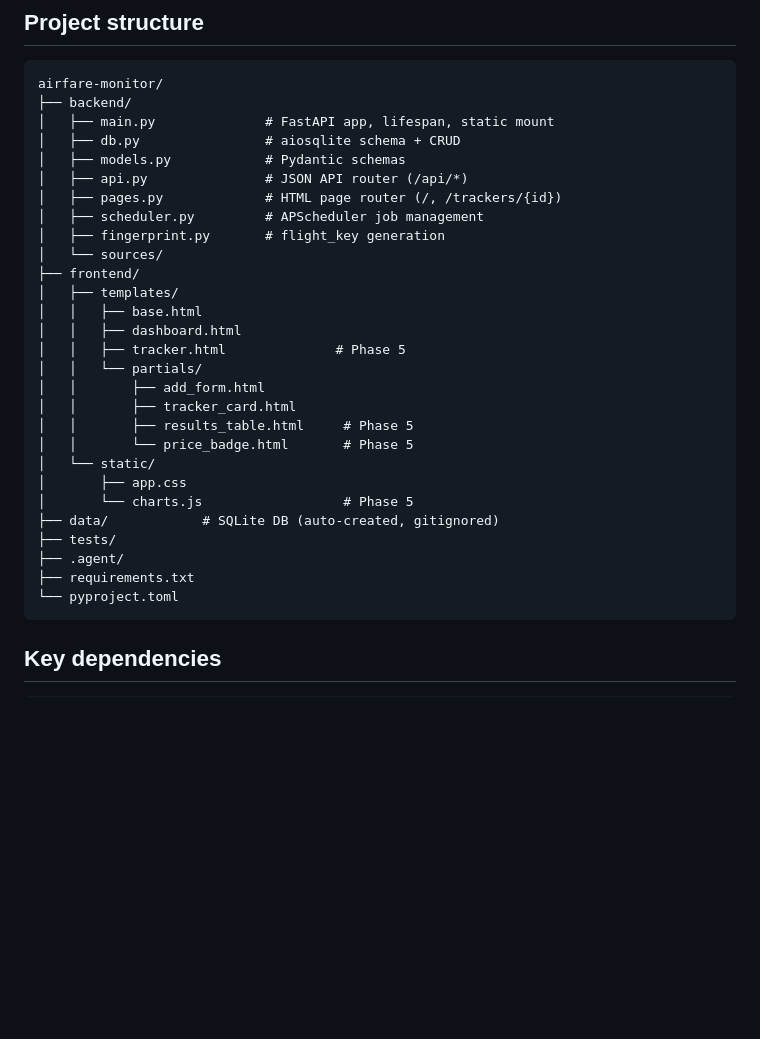
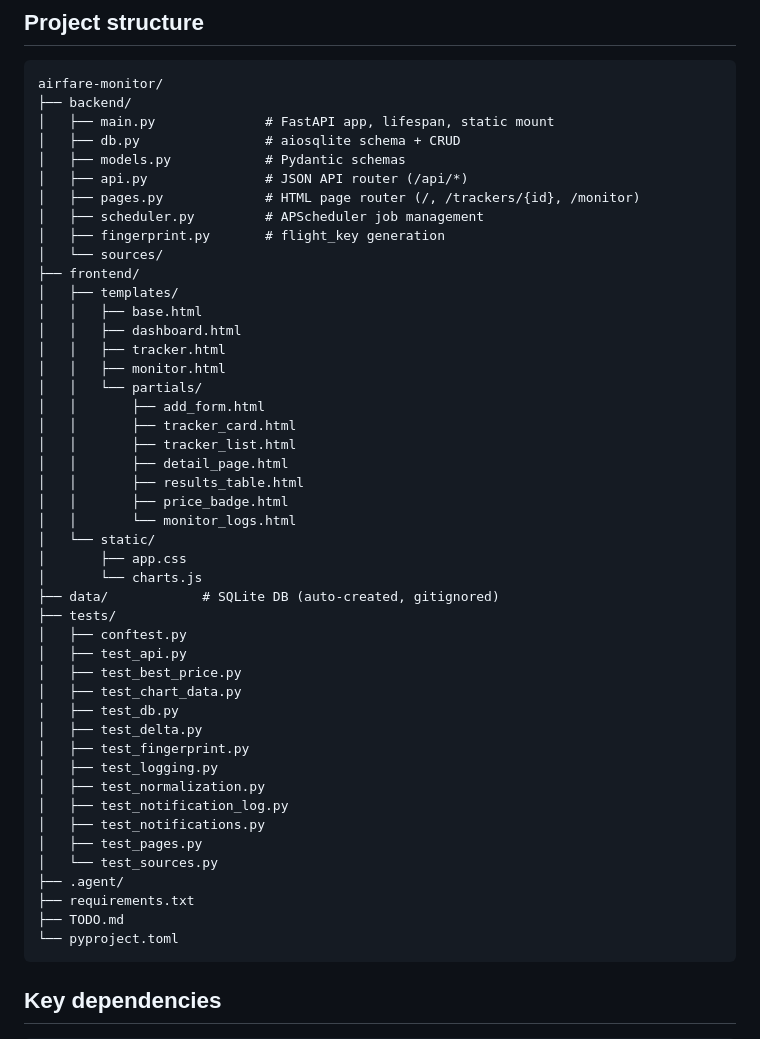
Before and after one commit to osteiner78/airfare-monitor, a Markdown page: CLAUDE.md, the part around one of its changes. Drawn GitHub-style; blank space fills up the shorter version.

````diff
--- a/CLAUDE.md
+++ b/CLAUDE.md
@@ -17,7 +17,7 @@ airfare-monitor/
 │   ├── db.py                # aiosqlite schema + CRUD
 │   ├── models.py            # Pydantic schemas
 │   ├── api.py               # JSON API router (/api/*)
-│   ├── pages.py             # HTML page router (/, /trackers/{id})
+│   ├── pages.py             # HTML page router (/, /trackers/{id}, /monitor)
 │   ├── scheduler.py         # APScheduler job management
 │   ├── fingerprint.py       # flight_key generation
 │   └── sources/
@@ -25,19 +25,37 @@ airfare-monitor/
 │   ├── templates/
 │   │   ├── base.html
 │   │   ├── dashboard.html
-│   │   ├── tracker.html              # Phase 5
+│   │   ├── tracker.html
+│   │   ├── monitor.html
 │   │   └── partials/
 │   │       ├── add_form.html
 │   │       ├── tracker_card.html
-│   │       ├── results_table.html     # Phase 5
-│   │       └── price_badge.html       # Phase 5
+│   │       ├── tracker_list.html
+│   │       ├── detail_page.html
+│   │       ├── results_table.html
+│   │       ├── price_badge.html
+│   │       └── monitor_logs.html
 │   └── static/
 │       ├── app.css
-│       └── charts.js                  # Phase 5
+│       └── charts.js
 ├── data/            # SQLite DB (auto-created, gitignored)
 ├── tests/
+│   ├── conftest.py
+│   ├── test_api.py
+│   ├── test_best_price.py
+│   ├── test_chart_data.py
+│   ├── test_db.py
+│   ├── test_delta.py
+│   ├── test_fingerprint.py
+│   ├── test_logging.py
+│   ├── test_normalization.py
+│   ├── test_notification_log.py
+│   ├── test_notifications.py
+│   ├── test_pages.py
+│   └── test_sources.py
 ├── .agent/
 ├── requirements.txt
+├── TODO.md
 └── pyproject.toml
 ```
 
````
Also changed, not shown: other parts of CLAUDE.md (+9 -2 lines), .agent/reports/008-phase-1-end.md (added, +38 -0 lines), .agent/reports/008-phase-4.md (added, +35 -0 lines).
